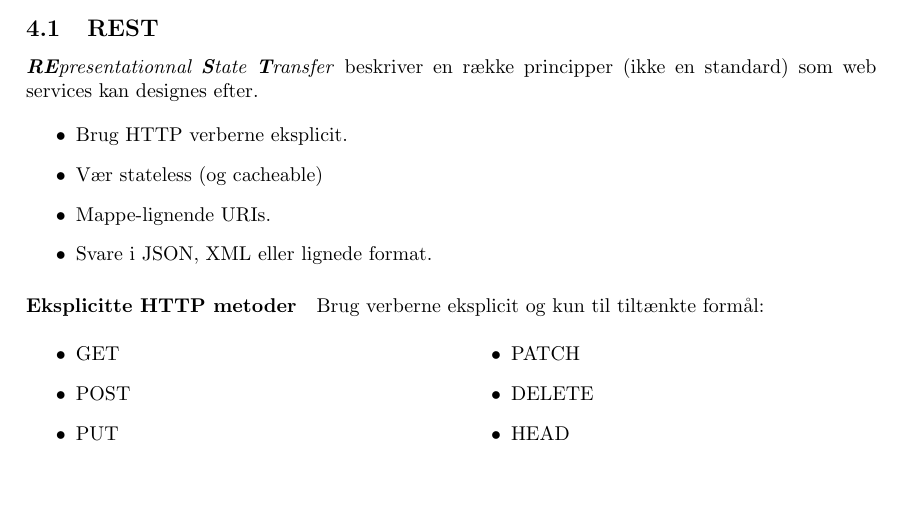
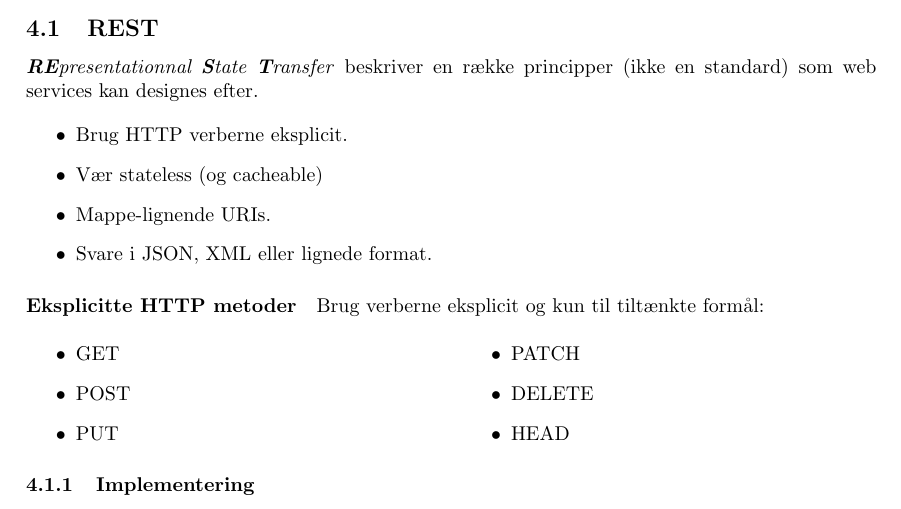
Before and after one commit to bjornnorgaard/ITTWEB, a LaTeX problem sheet (exam/disposition/ITTWEB Disposition.tex, which reads exam/disposition/docs/spm4/main.tex): part of page 9 of 11, cut so that both start at the same text. Compiled offline with pdfLaTeX.

Commit message:
Spm4 done

```diff
--- a/exam/disposition/docs/spm4/main.tex
+++ b/exam/disposition/docs/spm4/main.tex
@@ -26,3 +26,5 @@ Brug verberne eksplicit og kun til tiltænkte formål:
 	\item HEAD
 \end{itemize}
 \end{multicols}
+
+\subsubsection{Implementering}
```
